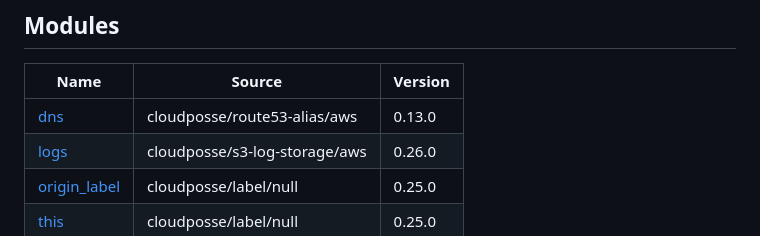
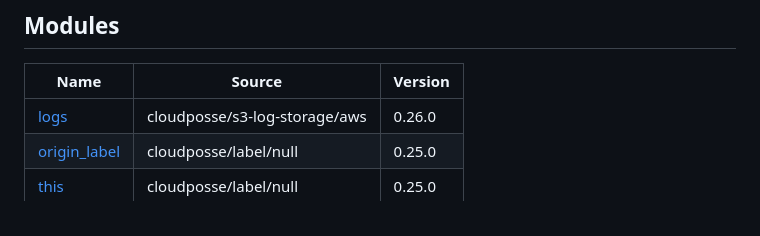
Before and after one commit to cloudposse/terraform-aws-cloudfront-s3-cdn, a Markdown page: docs/terraform.md, the part around the change. Drawn GitHub-style.

```diff
--- a/docs/terraform.md
+++ b/docs/terraform.md
@@ -20,7 +20,6 @@
 
 | Name | Source | Version |
 |------|--------|---------|
-| <a name="module_dns"></a> [dns](#module\_dns) | cloudposse/route53-alias/aws | 0.13.0 |
 | <a name="module_logs"></a> [logs](#module\_logs) | cloudposse/s3-log-storage/aws | 0.26.0 |
 | <a name="module_origin_label"></a> [origin\_label](#module\_origin\_label) | cloudposse/label/null | 0.25.0 |
 | <a name="module_this"></a> [this](#module\_this) | cloudposse/label/null | 0.25.0 |
```
Also changed, not shown: README.md (+0 -1 lines).
